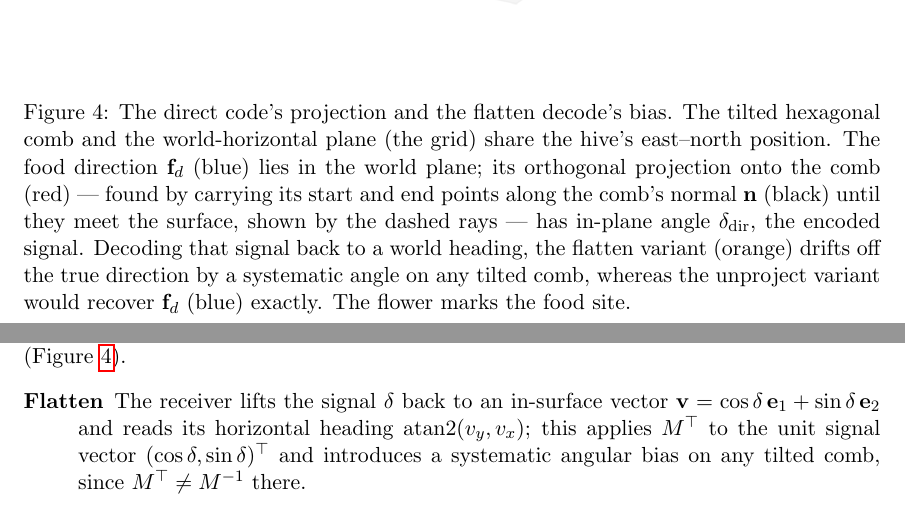
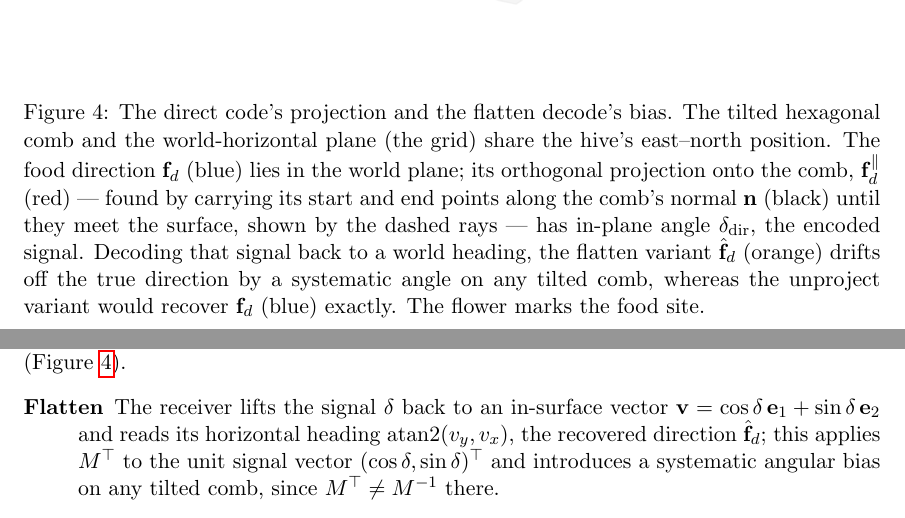
Before and after one commit to gchrupala/bees, a LaTeX paper (report/paper.tex): two parts of pages 9 and 10 of 16, joined at a grey line, cut so that both start at the same text. Compiled offline with pdfLaTeX.

Commit message:
Unify sketch arrow labels into one vector family
Replace the mismatched f_d / delta_dir / "flatten" labels with a single
bold-vector scheme: the food direction in its three forms shares the base
symbol f_d --- f_d (world), f_d^parallel (projected onto comb), and the
flatten estimate f_d-hat --- alongside the normal n. Sync the paper
caption and name the flatten decode's recovered direction f_d-hat.

Co-Authored-By: Claude Opus 4.8 <noreply@anthropic.com>

```diff
--- a/report/paper.tex
+++ b/report/paper.tex
@@ -395,14 +395,15 @@ it onto the comb surface, reading off the resulting in-plane angle
   \caption{The direct code's projection and the flatten decode's bias. The
     tilted hexagonal comb and the world-horizontal plane (the grid) share the
     hive's east--north position. The food direction $\mathbf{f}_d$ (blue) lies
-    in the world plane; its orthogonal projection onto the comb (red) --- found
-    by carrying its start and end points along the comb's normal $\mathbf{n}$
-    (black) until they meet the surface, shown by the dashed rays --- has
-    in-plane angle $\delta_\mathrm{dir}$, the encoded signal. Decoding that
-    signal back to a world heading, the flatten variant (orange) drifts off
-    the true direction by a systematic angle on any tilted comb, whereas the
-    unproject variant would recover $\mathbf{f}_d$ (blue) exactly. The flower
-    marks the food site.}
+    in the world plane; its orthogonal projection onto the comb,
+    $\mathbf{f}_d^{\parallel}$ (red) --- found by carrying its start and end
+    points along the comb's normal $\mathbf{n}$ (black) until they meet the
+    surface, shown by the dashed rays --- has in-plane angle $\delta_\mathrm{dir}$,
+    the encoded signal. Decoding that signal back to a world heading, the
+    flatten variant $\hat{\mathbf{f}}_d$ (orange) drifts off the true direction
+    by a systematic angle on any tilted comb, whereas the unproject variant
+    would recover $\mathbf{f}_d$ (blue) exactly. The flower marks the food
+    site.}
   \label{fig:direct-projection}
 \end{figure}
 
@@ -452,7 +453,8 @@ uncertainty over whether a receiver performs this geometric correction in full
 \begin{description}
   \item[Flatten] The receiver lifts the signal $\delta$ back to an in-surface
     vector $\mathbf{v} = \cos\delta\,\mathbf{e}_1 + \sin\delta\,\mathbf{e}_2$
-    and reads its horizontal heading $\operatorname{atan2}(v_y, v_x)$; this
+    and reads its horizontal heading $\operatorname{atan2}(v_y, v_x)$, the
+    recovered direction $\hat{\mathbf{f}}_d$; this
     applies $M^\top$ to the unit signal vector
     $(\cos\delta,\sin\delta)^\top$ and introduces a systematic angular bias
     on any tilted comb, since $M^\top \ne M^{-1}$ there.
```
Also changed, not shown: report/figures/direct_decode_sketch.png, 1 other file.
